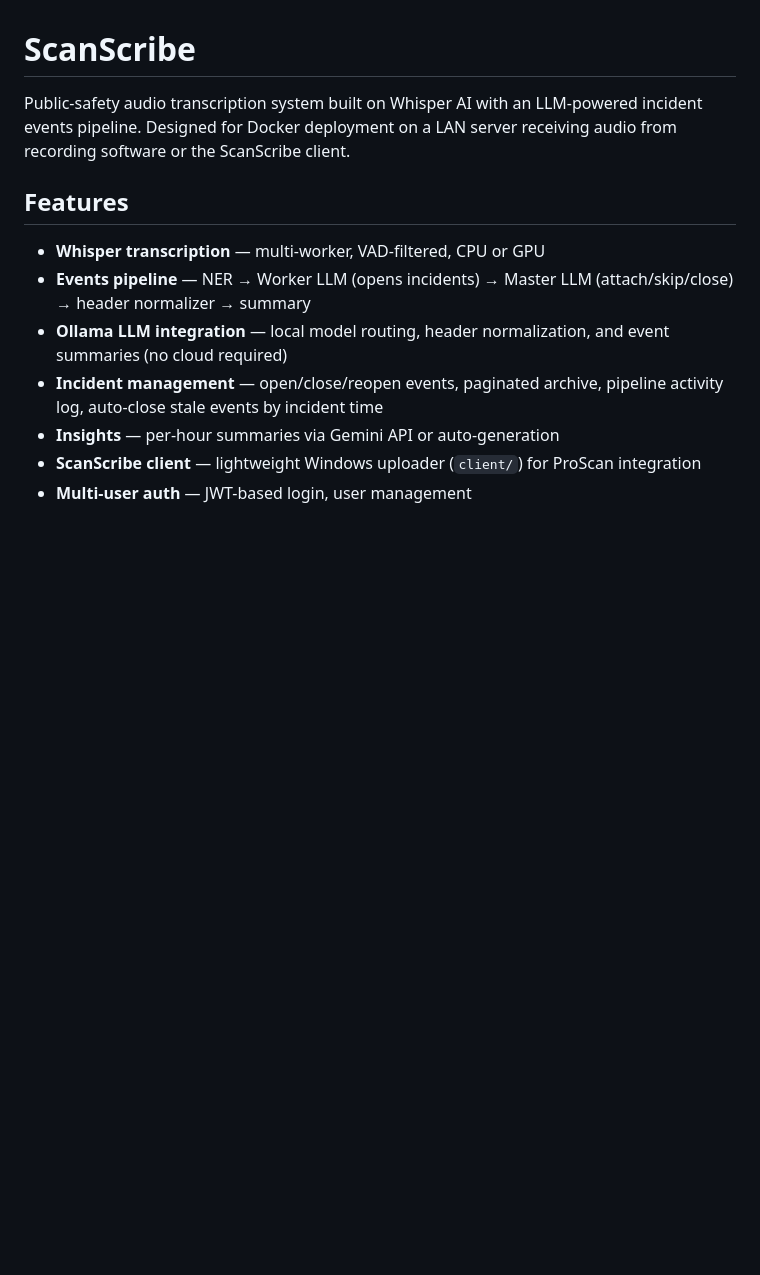
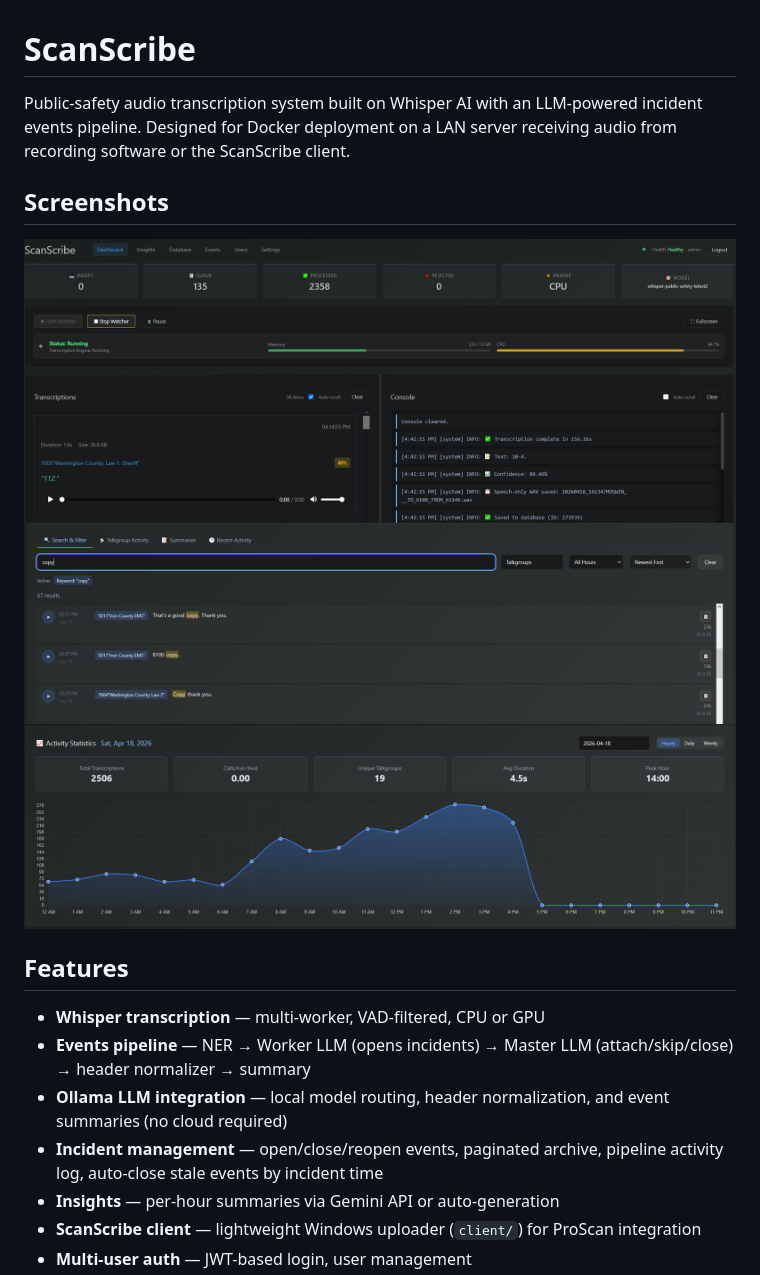
Before and after one commit to xxbubziexx/ScanScribe, a Markdown page: README.md, the part around the change. Drawn GitHub-style; blank space fills up the shorter version.

Commit message:
Update README with project screenshots and details
Added project screenshots and enhanced README content.

```diff
--- a/README.md
+++ b/README.md
@@ -1,6 +1,11 @@
 # ScanScribe
 
 Public-safety audio transcription system built on Whisper AI with an LLM-powered incident events pipeline. Designed for Docker deployment on a LAN server receiving audio from recording software or the ScanScribe client.
+
+## Screenshots
+<img src="screenshots/Screenshot_1.png" alt="ScanScribe Dashboard">
+<img src="screenshots/Screenshot_2.png" alt="Search engine for transcriptions">
+<img src="screenshots/Screenshot_3.png" alt="Advanced Insights">
 
 ## Features
 
```
